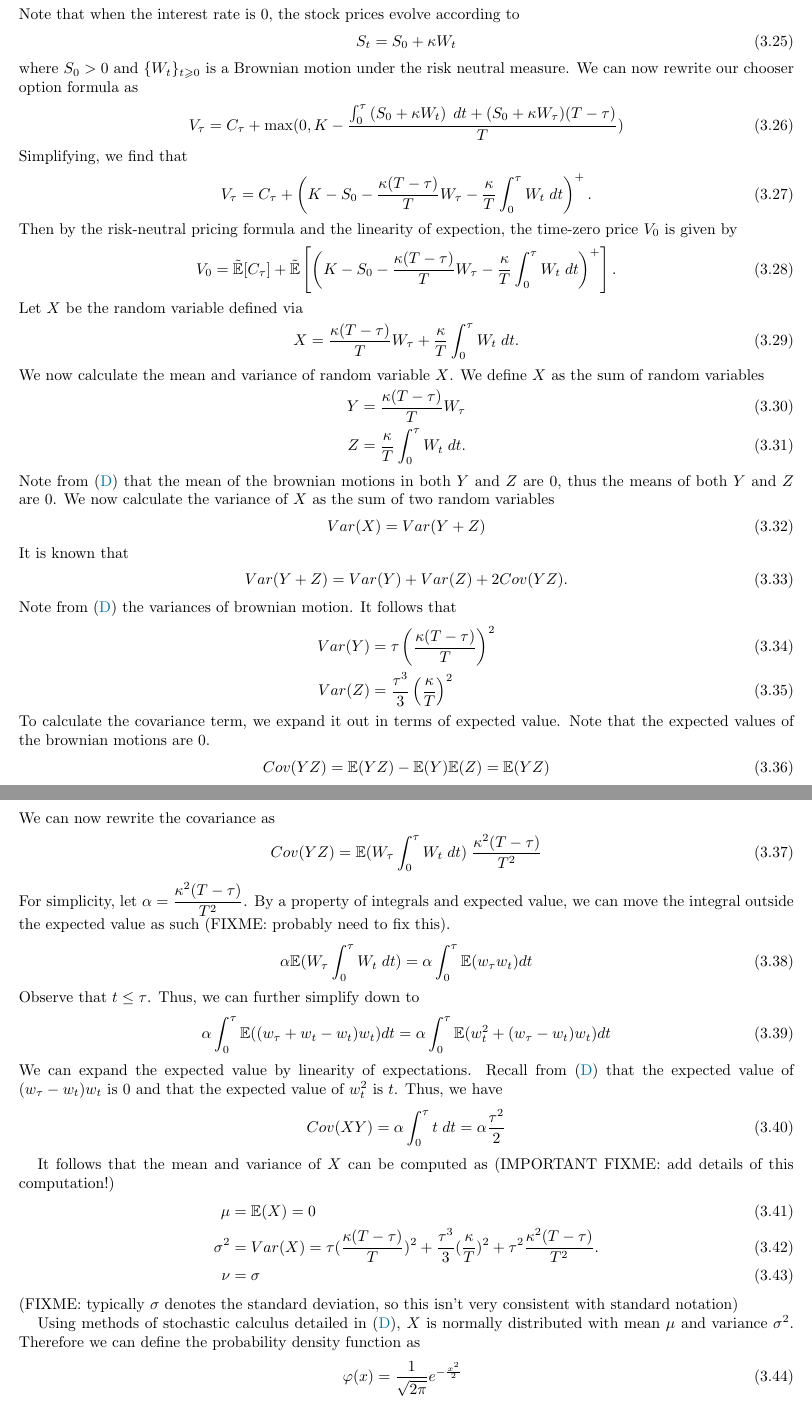
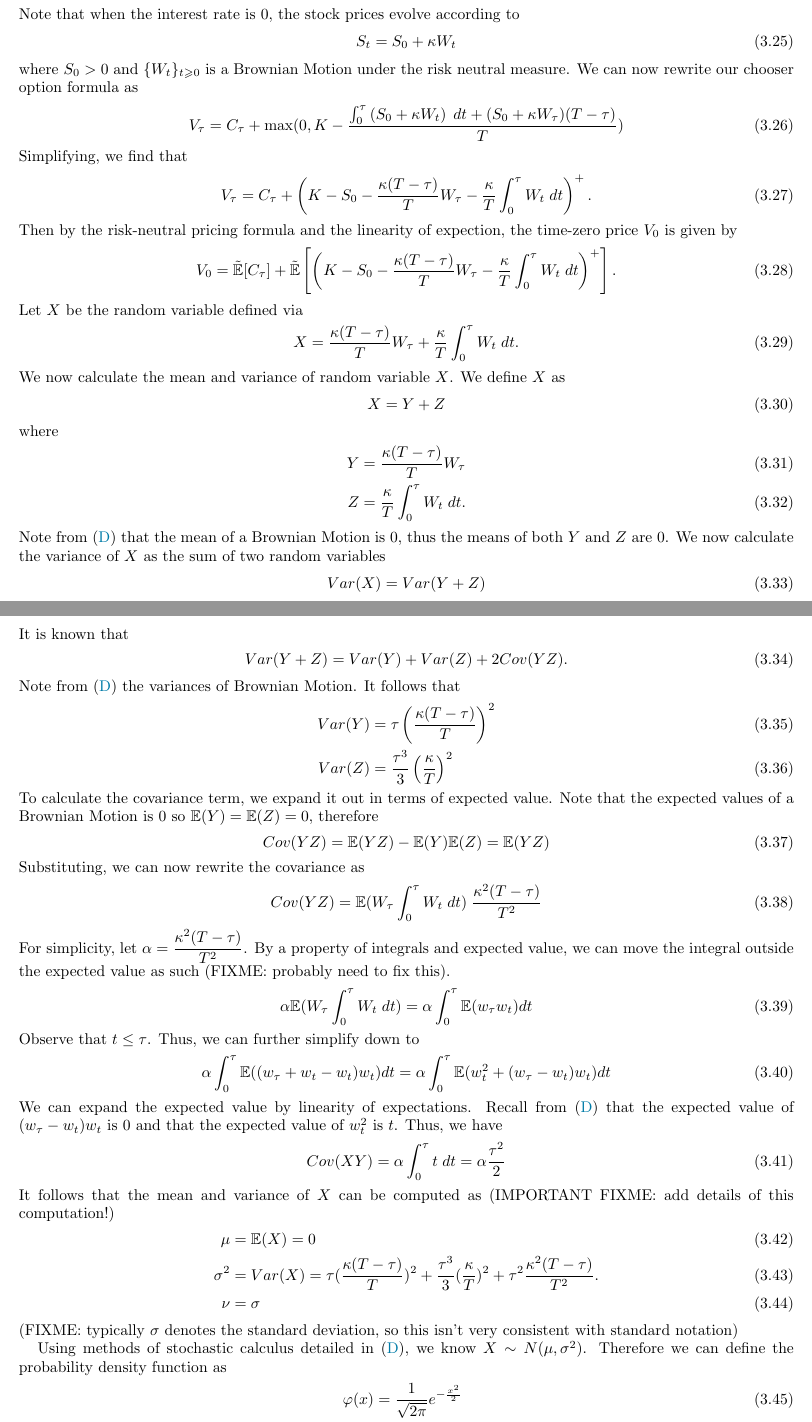
Before and after one commit to frank-monkey/compfi_research, a LaTeX paper (final writeup/main.tex): two parts of pages 6 and 7 of 14, joined at a grey line, cut so that both start at the same text. Compiled offline with pdfLaTeX.

Commit message:
Fixing casual language + references

```diff
--- a/final writeup/main.tex
+++ b/final writeup/main.tex
@@ -324,7 +331,8 @@ Note that when the interest rate is $0$, the stock prices evolve according to
 \begin{align}
      S_t = S_0 + \kappa W_t
 \end{align}
-where $S_0 > 0$ and $\{W_t\}_{t \ge 0}$ is a Brownian motion under the risk neutral measure. We can now rewrite our chooser option formula as
+where $S_0 > 0$ and $\{W_t\}_{t \ge 0}$ is a Brownian Motion under the risk neutral measure.
+We can now rewrite our chooser option formula as
 \begin{align}
      V_\tau = C_\tau + \max(0, K - \dfrac{\int_0^\tau \left( S_0 + \kappa W_t \right) \; dt + (S_0 + \kappa W_\tau) (T - \tau)}{T})
 \end{align}
@@ -340,12 +348,17 @@ Let $X$ be the random variable defined via
 \begin{align}
      X &= \frac{\kappa(T-\tau)}{T} W_\tau + \frac{\kappa}{T} \int_0^\tau W_t \; dt.
 \end{align}
-We now calculate the mean and variance of random variable $X$. We define $X$ as the sum of random variables
+We now calculate the mean and variance of random variable $X$.
+We define $X$ as
+\begin{align}
+     X &= Y + Z
+\end{align}
+where
 \begin{align}
      Y &= \frac{\kappa(T-\tau)}{T} W_\tau\\
      Z &= \frac{\kappa}{T} \int_0^\tau W_t \; dt.
 \end{align}
-Note from \eqref{BM Appendix} that the mean of the brownian motions in both $Y$ and $Z$ are $0$, thus the means of both $Y$ and $Z$ are 0.
+Note from \eqref{BM Appendix} that the mean of a Brownian Motion is $0$, thus the means of both $Y$ and $Z$ are $0$.
 We now calculate the variance of $X$ as the sum of two random variables
 \begin{align}
      Var(X) = Var(Y + Z)
@@ -354,17 +367,17 @@ It is known that
 \begin{align}
      Var(Y + Z) = Var(Y) + Var(Z) + 2Cov(YZ).
 \end{align}
-Note from \eqref{BM Appendix} the variances of brownian motion. It follows that
+Note from \eqref{BM Appendix} the variances of Brownian Motion. It follows that
 \begin{align}
      Var(Y) &= \tau \left(\frac{\kappa(T-\tau)}{T} \right)^2\\
      Var(Z) &= \frac{\tau^3}{3} \left(\frac{\kappa}{T}\right)^2
 \end{align}
 To calculate the covariance term, we expand it out in terms of expected value.
-Note that the expected values of the brownian motions are 0.
+Note that the expected values of a Brownian Motion is $0$ so $\E(Y) = \E(Z) = 0$, therefore
 \begin{align}
      Cov(YZ) = \E(YZ) - \E(Y)\E(Z) = \E(YZ)
 \end{align}
-We can now rewrite the covariance as
+Substituting, we can now rewrite the covariance as
 \begin{align}
      Cov(YZ) = \E(W_\tau \int_0^\tau W_t \; dt) \;\dfrac{\kappa^2 (T - \tau)}{T^2}
 \end{align}
@@ -391,7 +403,9 @@ It follows that the mean and variance of $X$ can be computed as (IMPORTANT FIXME
 \end{align}
 (FIXME: typically $\sigma$ denotes the standard deviation, so this isn't very consistent with standard notation)
 
-Using methods of stochastic calculus detailed in \eqref{BM Appendix}, $X$ is normally distributed with mean $\mu$ and variance $\sigma^2$. Therefore we can define the probability density function as
+Using methods of stochastic calculus detailed in \eqref{BM Appendix},
+we know $X \sim N(\mu,\sigma^2)$.
+Therefore we can define the probability density function as
 \begin{align}
      \label{eq: phi-PDF}
      \varphi(x) &=\frac{1}{\sqrt{2\pi}}e^{-\frac{x^2}{2}}\\
```
Also changed, not shown: final writeup/main.pdf, final writeup/main.tex (32 more changed lines), 1 other file.
